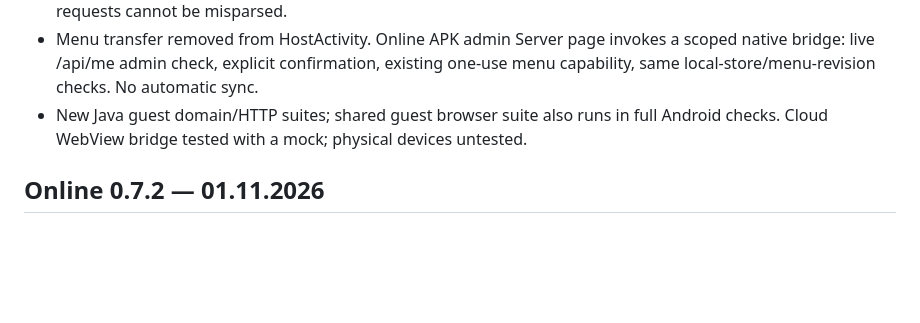
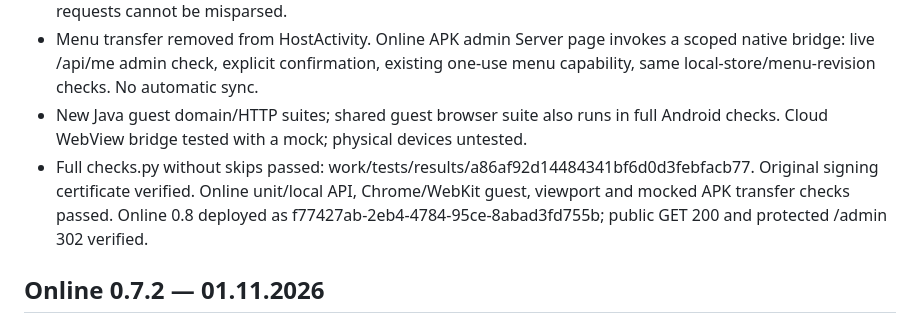
Before and after one commit to Sheldoff/MiniCafe, a Markdown page: apps/online/TEST-RESULTS.md, the part around the change. GitHub-like rendering; blank space fills up the shorter version.

Commit message:
Record complete Android 3.40 checks and online deployment

```diff
--- a/apps/online/TEST-RESULTS.md
+++ b/apps/online/TEST-RESULTS.md
@@ -12,6 +12,10 @@
   one-use menu capability, same local-store/menu-revision checks. No automatic sync.
 - New Java guest domain/HTTP suites; shared guest browser suite also runs in full
   Android checks. Cloud WebView bridge tested with a mock; physical devices untested.
+- Full checks.py without skips passed: work/tests/results/a86af92d14484341bf6d0d3febfacb77.
+  Original signing certificate verified. Online unit/local API, Chrome/WebKit guest,
+  viewport and mocked APK transfer checks passed. Online 0.8 deployed as
+  f77427ab-2eb4-4784-95ce-8abad3fd755b; public GET 200 and protected /admin 302 verified.
 
 ## Online 0.7.2 — 01.11.2026
 
```
